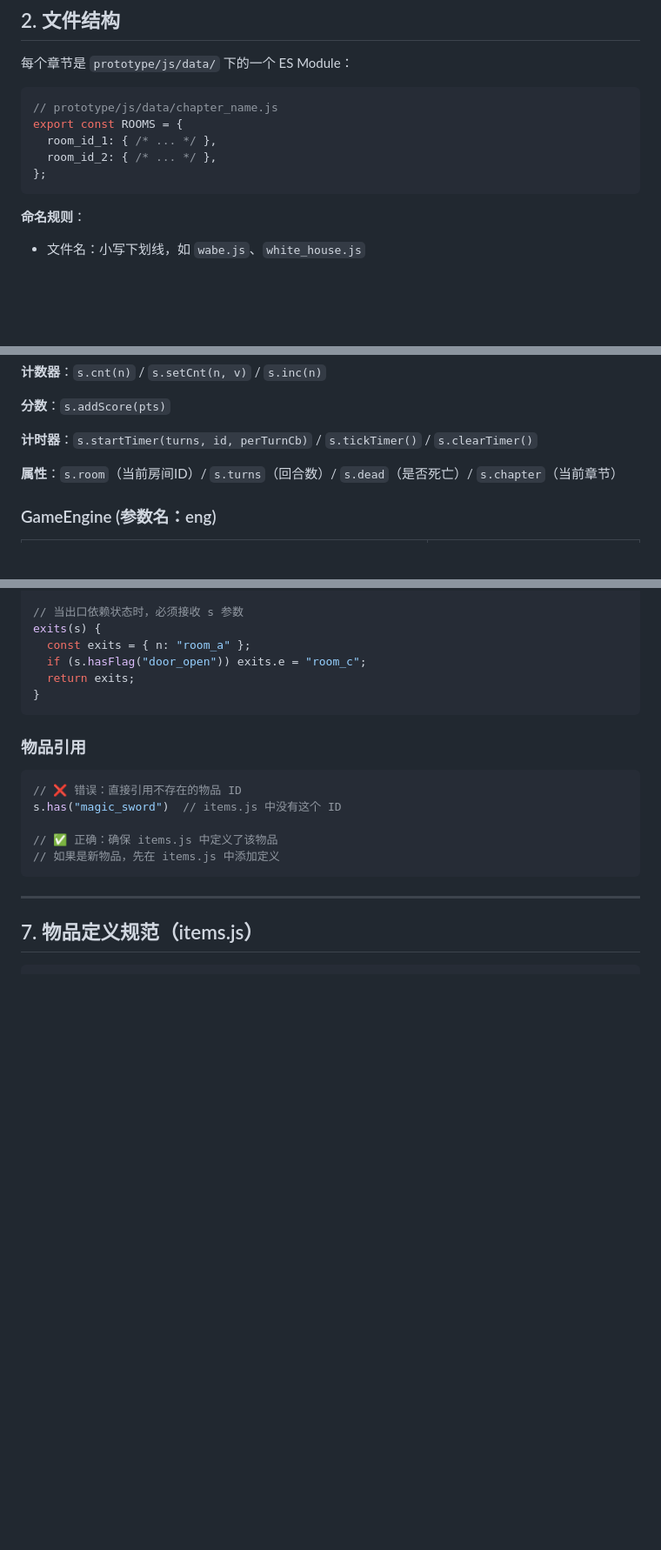
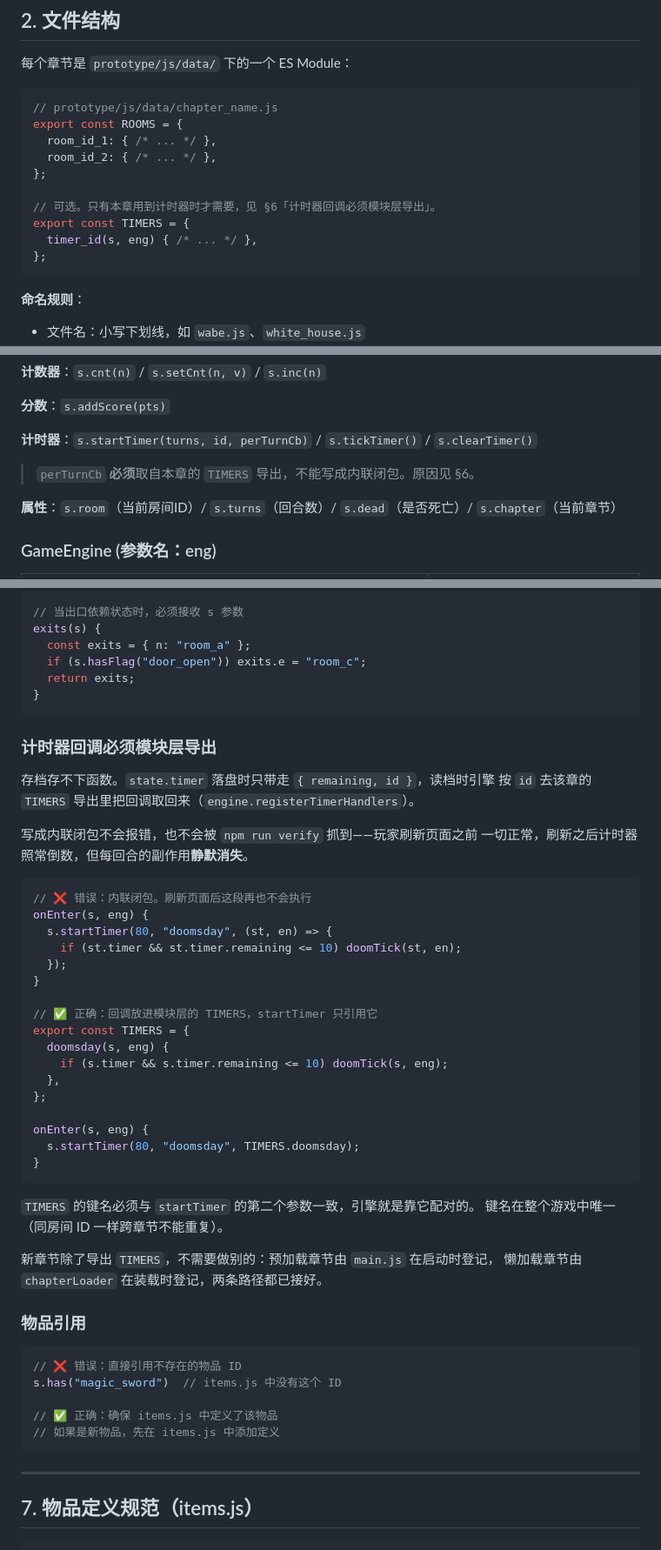
Before and after one commit to peanutfive/trinity-relit, a Markdown page: prototype/CHAPTER_RULES.md, 3 parts joined by grey strips. Shown at 87% size. GitHub-like rendering; blank space fills up the shorter version.

Commit message:
docs: CHAPTER_RULES 补充计时器回调的编写规则
存档存不下函数，计时器回调写成内联闭包时刷新页面后会静默失效，而
npm run verify 抓不到这种写法。把规则写进四处：§2 文件结构说明可选
的 TIMERS 导出，§4 计时器 API 加指引，§6 新增陷阱条目（含正误对照
与配对规则），§10 检查清单加一项。

目前只有人工检查清单兜底。verify_chapters_rules.js 加一条静态检查会
更可靠，但那个文件不在本次授权范围内，已记入 TASKS.md。

Co-Authored-By: Claude Opus 5 <noreply@anthropic.com>

````diff
--- a/prototype/CHAPTER_RULES.md
+++ b/prototype/CHAPTER_RULES.md
@@ -84,6 +84,11 @@ node -e "const fs=require('fs'); const c=fs.readFileSync('js/data/CHAPTER.js','u
 export const ROOMS = {
   room_id_1: { /* ... */ },
   room_id_2: { /* ... */ },
+};
+
+// 可选。只有本章用到计时器时才需要，见 §6「计时器回调必须模块层导出」。
+export const TIMERS = {
+  timer_id(s, eng) { /* ... */ },
 };
 ```
 
@@ -193,6 +198,8 @@ room_id: {
 **分数**：`s.addScore(pts)`
 
 **计时器**：`s.startTimer(turns, id, perTurnCb)` / `s.tickTimer()` / `s.clearTimer()`
+
+> `perTurnCb` **必须**取自本章的 `TIMERS` 导出，不能写成内联闭包。原因见 §6。
 
 **属性**：`s.room`（当前房间ID）/ `s.turns`（回合数）/ `s.dead`（是否死亡）/ `s.chapter`（当前章节）
 
@@ -306,6 +313,40 @@ exits(s) {
 }
 ```
 
+### 计时器回调必须模块层导出
+
+存档存不下函数。`state.timer` 落盘时只带走 `{ remaining, id }`，读档时引擎
+按 `id` 去该章的 `TIMERS` 导出里把回调取回来（`engine.registerTimerHandlers`）。
+
+写成内联闭包不会报错，也不会被 `npm run verify` 抓到——玩家刷新页面之前
+一切正常，刷新之后计时器照常倒数，但每回合的副作用**静默消失**。
+
+```javascript
+// ❌ 错误：内联闭包。刷新页面后这段再也不会执行
+onEnter(s, eng) {
+  s.startTimer(80, "doomsday", (st, en) => {
+    if (st.timer && st.timer.remaining <= 10) doomTick(st, en);
+  });
+}
+
+// ✅ 正确：回调放进模块层的 TIMERS，startTimer 只引用它
+export const TIMERS = {
+  doomsday(s, eng) {
+    if (s.timer && s.timer.remaining <= 10) doomTick(s, eng);
+  },
+};
+
+onEnter(s, eng) {
+  s.startTimer(80, "doomsday", TIMERS.doomsday);
+}
+```
+
+`TIMERS` 的键名必须与 `startTimer` 的第二个参数一致，引擎就是靠它配对的。
+键名在整个游戏中唯一（同房间 ID 一样跨章节不能重复）。
+
+新章节除了导出 `TIMERS`，不需要做别的：预加载章节由 `main.js` 在启动时登记，
+懒加载章节由 `chapterLoader` 在装载时登记，两条路径都已接好。
+
 ### 物品引用
 
 ```javascript
````
Also changed, not shown: other parts of prototype/CHAPTER_RULES.md (+1 -0 lines), TASKS.md (+1 -1 lines).
